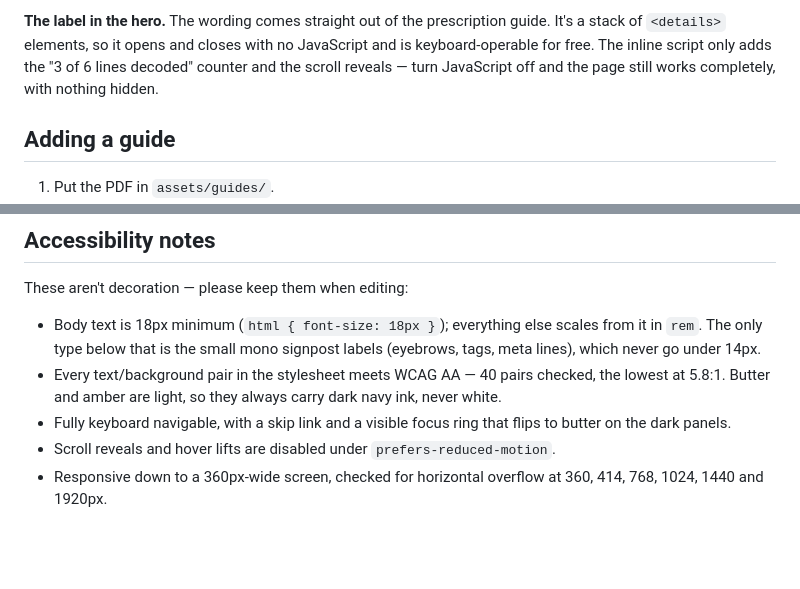
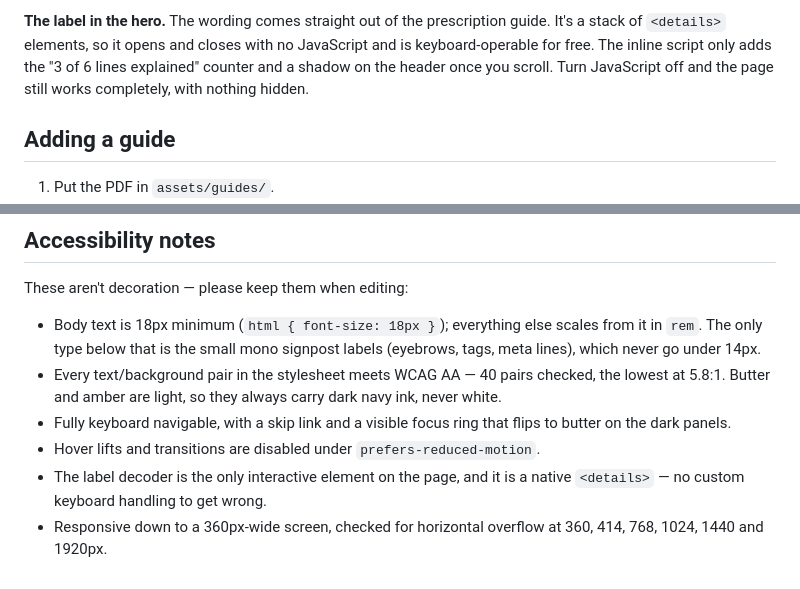
Before and after one commit to amarechiokorafor/MedLit, a Markdown page: README.md, 2 parts joined by grey strips. GitHub-like rendering; blank space fills up the shorter version.

Commit message:
Correct README references to the removed scroll reveals
Co-Authored-By: Claude Opus 5 <noreply@anthropic.com>
Claude-Session: https://claude.ai/code/session_01CEyTFWDS6fE3p4n2Uutiwp

```diff
--- a/README.md
+++ b/README.md
@@ -72,8 +72,8 @@ wouldn't say it to someone's face, rewrite it.
 **The label in the hero.** The wording comes straight out of the prescription
 guide. It's a stack of `<details>` elements, so it opens and closes with no
 JavaScript and is keyboard-operable for free. The inline script only adds the
-"3 of 6 lines decoded" counter and the scroll reveals — turn JavaScript off and
-the page still works completely, with nothing hidden.
+"3 of 6 lines explained" counter and a shadow on the header once you scroll.
+Turn JavaScript off and the page still works completely, with nothing hidden.
 
 ## Adding a guide
 
@@ -107,6 +107,8 @@ These aren't decoration — please keep them when editing:
   ink, never white.
 - Fully keyboard navigable, with a skip link and a visible focus ring that flips
   to butter on the dark panels.
-- Scroll reveals and hover lifts are disabled under `prefers-reduced-motion`.
+- Hover lifts and transitions are disabled under `prefers-reduced-motion`.
+- The label decoder is the only interactive element on the page, and it is a
+  native `<details>` — no custom keyboard handling to get wrong.
 - Responsive down to a 360px-wide screen, checked for horizontal overflow at
   360, 414, 768, 1024, 1440 and 1920px.
```
